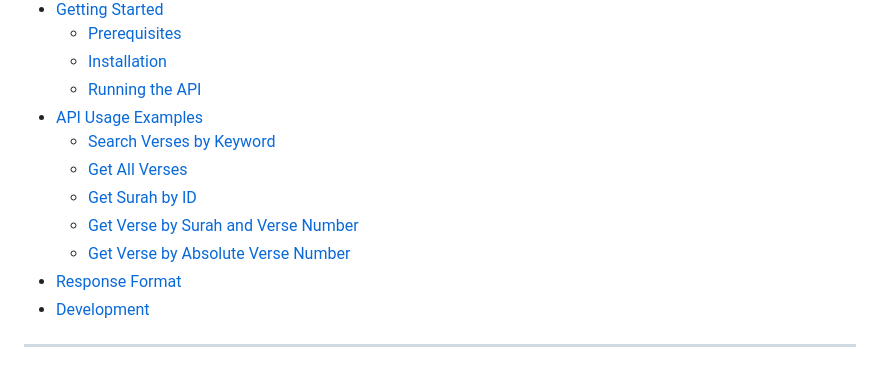
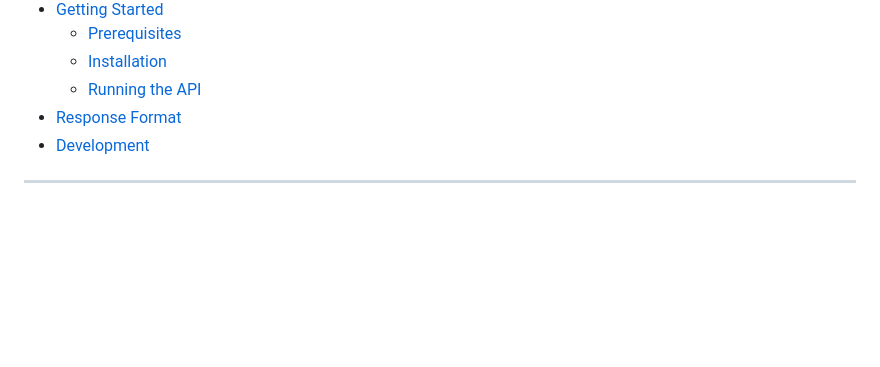
Before and after one commit to salmahmed6/Quran, a Markdown page: README.md, the part around the change printed below. GitHub-like rendering; blank space fills up the shorter version.

Commit message:
chore: remove API usage examples section from README

```diff
--- a/README.md
+++ b/README.md
@@ -16,12 +16,6 @@
     *   [Prerequisites](#prerequisites)
     *   [Installation](#installation)
     *   [Running the API](#running-the-api)
-*   [API Usage Examples](#api-usage-examples)
-    *   [Search Verses by Keyword](#1-search-verses-by-keyword)
-    *   [Get All Verses](#2-get-all-verses)
-    *   [Get Surah by ID](#3-get-surah-by-id)
-    *   [Get Verse by Surah and Verse Number](#4-get-verse-by-surah-and-verse-number)
-    *   [Get Verse by Absolute Verse Number](#5-get-verse-by-absolute-verse-number)
 *   [Response Format](#response-format)
 *   [Development](#development)
 ---
```
Also changed, not shown: other parts of README.md (+0 -166 lines).
